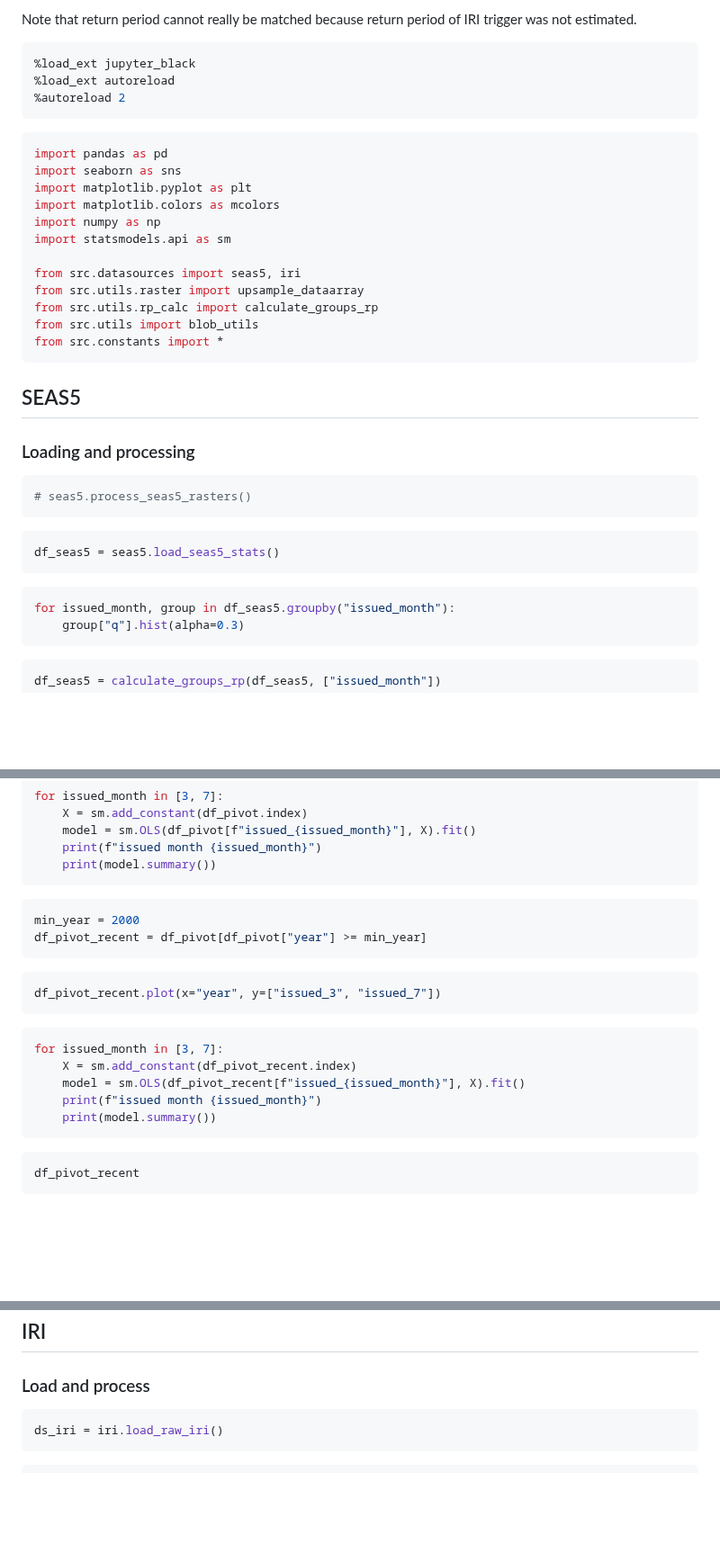
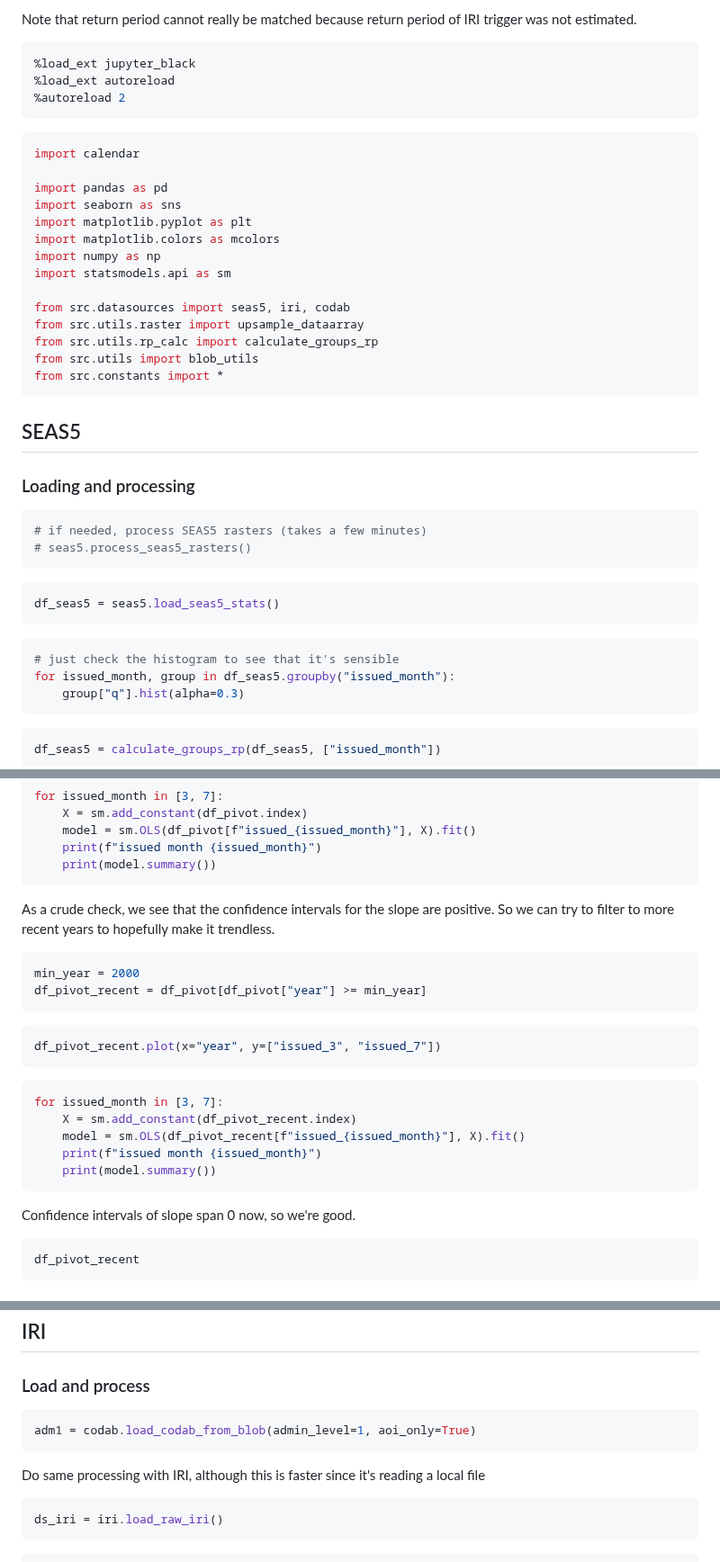
Before and after one commit to OCHA-DAP/pa-aa-bfa-drought, a Markdown page: analysis/ecmwf_switch.md, 3 parts joined by grey strips. Shown at 90% size. Drawn GitHub-style; blank space fills up the shorter version.

Commit message:
comments

````diff
--- a/analysis/ecmwf_switch.md
+++ b/analysis/ecmwf_switch.md
@@ -32,6 +32,8 @@ trigger was not estimated.
 ```
 
 ```python
+import calendar
+
 import pandas as pd
 import seaborn as sns
 import matplotlib.pyplot as plt
@@ -39,7 +41,7 @@ import matplotlib.colors as mcolors
 import numpy as np
 import statsmodels.api as sm
 
-from src.datasources import seas5, iri
+from src.datasources import seas5, iri, codab
 from src.utils.raster import upsample_dataarray
 from src.utils.rp_calc import calculate_groups_rp
 from src.utils import blob_utils
@@ -51,6 +53,7 @@ from src.constants import *
 ### Loading and processing
 
 ```python
+# if needed, process SEAS5 rasters (takes a few minutes)
 # seas5.process_seas5_rasters()
 ```
 
@@ -59,6 +62,7 @@ df_seas5 = seas5.load_seas5_stats()
 ```
 
 ```python
+# just check the histogram to see that it's sensible
 for issued_month, group in df_seas5.groupby("issued_month"):
     group["q"].hist(alpha=0.3)
 ```
@@ -173,6 +180,10 @@ for issued_month in [3, 7]:
     print(model.summary())
 ```
 
+As a crude check, we see that the confidence intervals for the slope are
+positive. So we can try to filter to more recent years to hopefully
+make it trendless.
+
 ```python
 min_year = 2000
 df_pivot_recent = df_pivot[df_pivot["year"] >= min_year]
@@ -189,6 +200,8 @@ for issued_month in [3, 7]:
     print(f"issued month {issued_month}")
     print(model.summary())
 ```
+
+Confidence intervals of slope span 0 now, so we're good.
 
 ```python
 df_pivot_recent
@@ -285,6 +298,13 @@ ax.spines["right"].set_visible(False)
 ## IRI
 
 ### Load and process
+
+```python
+adm1 = codab.load_codab_from_blob(admin_level=1, aoi_only=True)
+```
+
+Do same processing with IRI, although this is faster since it's reading a
+local file
 
 ```python
 ds_iri = iri.load_raw_iri()
````
Also changed, not shown: other parts of analysis/ecmwf_switch.md (+4 -1 lines).
